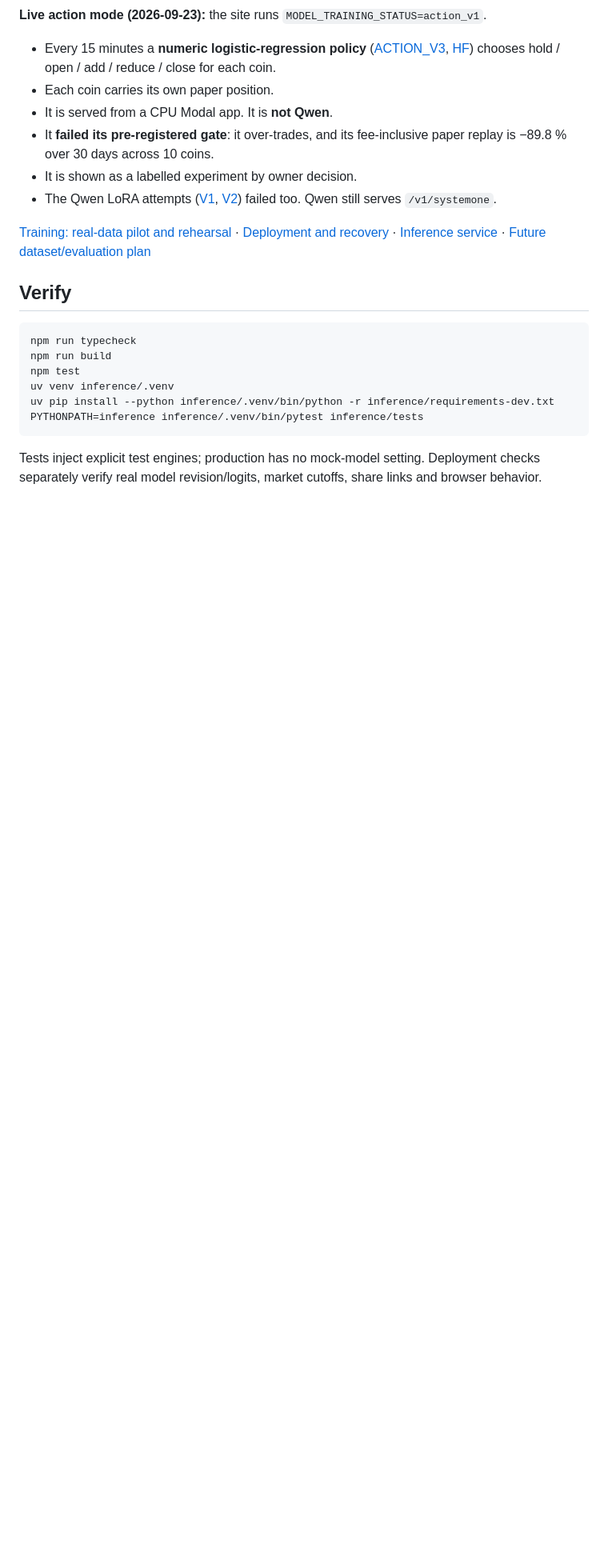
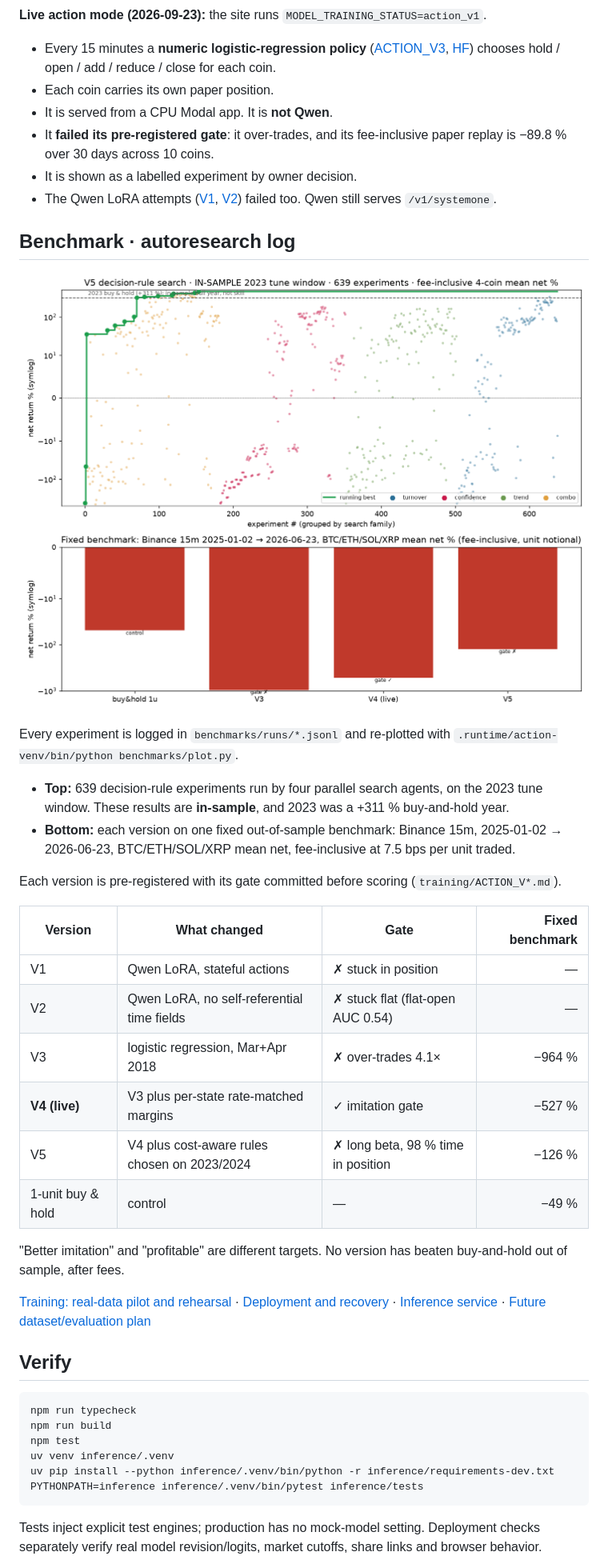
Before and after one commit to guzus/jev-nyotti, a Markdown page: README.md, the part around the change. Shown at 80% size. GitHub-like rendering; pictures changed too: benchmarks/progress.png (added); blank space fills up the shorter version.

Commit message:
Add autoresearch-style benchmark chart and version leaderboard to README; V6 selection script
Co-Authored-By: Claude Opus 5.5 <noreply@anthropic.com>

```diff
--- a/README.md
+++ b/README.md
@@ -53,6 +53,32 @@ Use `Qwen/Qwen3.5-4B` as the client model. This preserves TypeSafe's wire format
 - It is shown as a labelled experiment by owner decision.
 - The Qwen LoRA attempts ([V1](training/ACTION_V1.md), [V2](training/ACTION_V2.md)) failed too. Qwen still serves `/v1/systemone`.
 
+## Benchmark · autoresearch log
+
+![Research progress](benchmarks/progress.png)
+
+Every experiment is logged in `benchmarks/runs/*.jsonl` and re-plotted with
+`.runtime/action-venv/bin/python benchmarks/plot.py`.
+
+- **Top:** 639 decision-rule experiments run by four parallel search agents, on the 2023 tune
+  window. These results are **in-sample**, and 2023 was a +311 % buy-and-hold year.
+- **Bottom:** each version on one fixed out-of-sample benchmark: Binance 15m, 2025-01-02 → 2026-06-23,
+  BTC/ETH/SOL/XRP mean net, fee-inclusive at 7.5 bps per unit traded.
+
+Each version is pre-registered with its gate committed before scoring (`training/ACTION_V*.md`).
+
+| Version | What changed | Gate | Fixed benchmark |
+|---|---|---|---:|
+| V1 | Qwen LoRA, stateful actions | ✗ stuck in position | — |
+| V2 | Qwen LoRA, no self-referential time fields | ✗ stuck flat (flat-open AUC 0.54) | — |
+| V3 | logistic regression, Mar+Apr 2018 | ✗ over-trades 4.1× | −964 % |
+| **V4 (live)** | V3 plus per-state rate-matched margins | ✓ imitation gate | −527 % |
+| V5 | V4 plus cost-aware rules chosen on 2023/2024 | ✗ long beta, 98 % time in position | −126 % |
+| 1-unit buy & hold | control | — | −49 % |
+
+"Better imitation" and "profitable" are different targets. No version has beaten buy-and-hold
+out of sample, after fees.
+
 [Training: real-data pilot and rehearsal](training/README.md) · [Deployment and recovery](docs/deployment.md) · [Inference service](inference/README.md) · [Future dataset/evaluation plan](docs/experiment.md)
 
 ## Verify
```
Also changed, not shown: 3 other files.
